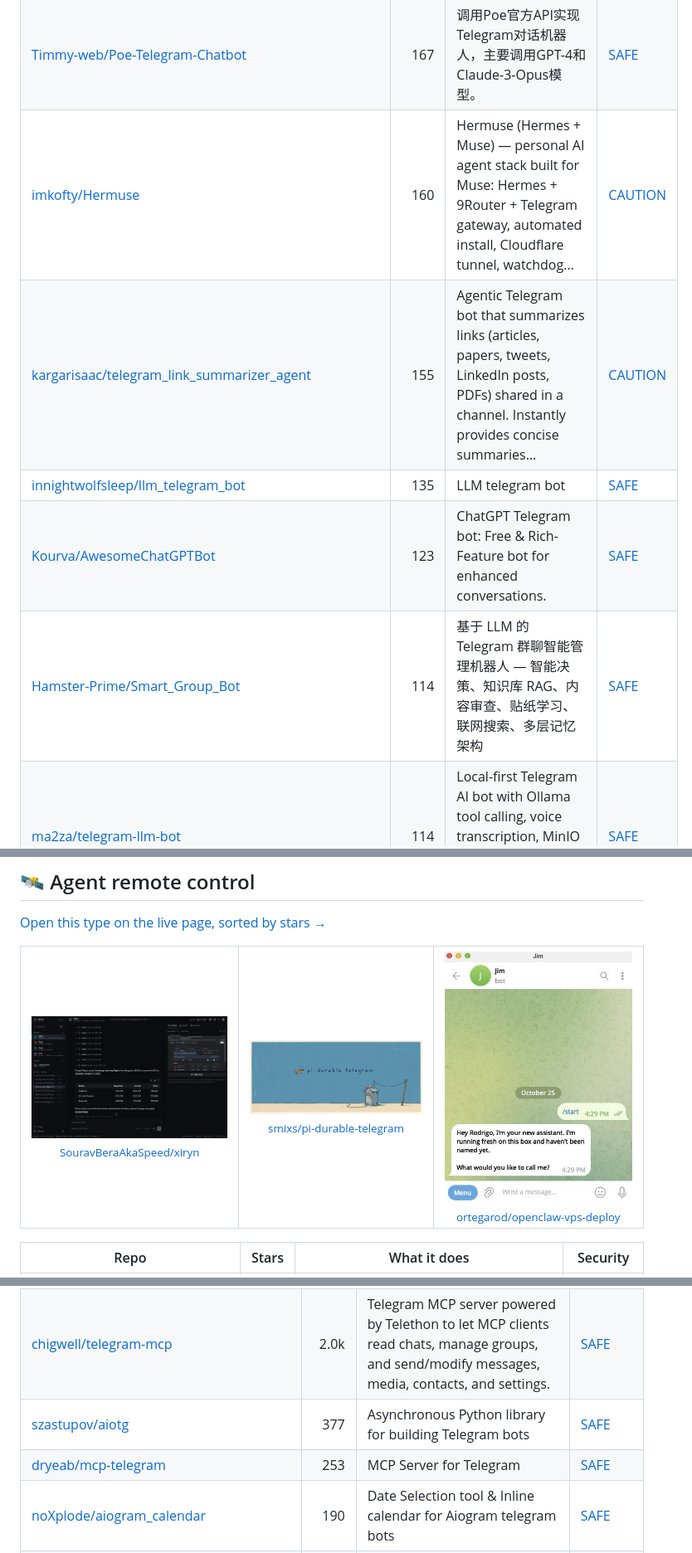
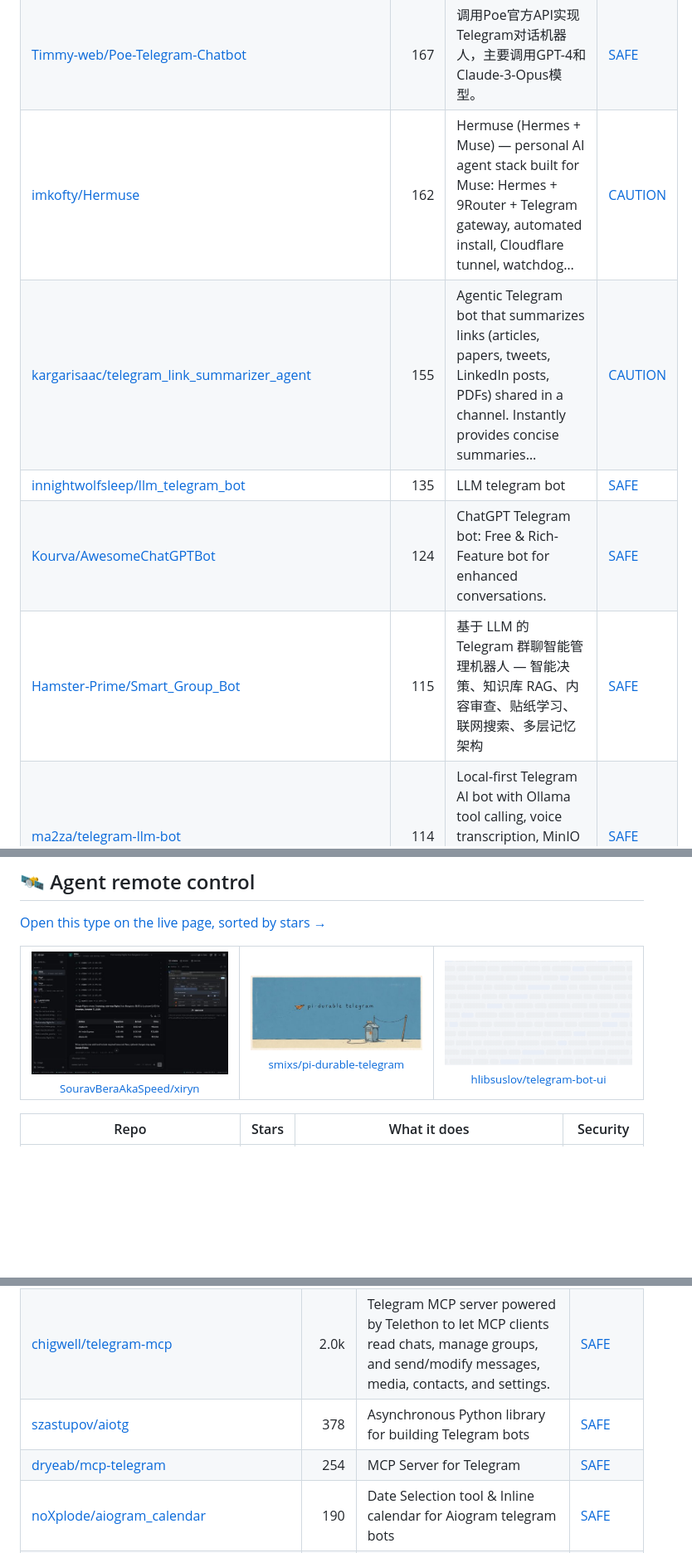
Before and after one commit to zhuyansen/awesome-ai-telegram-bots, a Markdown page: README.md, 3 parts joined by grey strips. Shown at 83% size. Rendered like a GitHub page; pictures changed too: assets/previews/hlibsuslov__telegram-bot-ui.gif (added); blank space fills up the shorter version.

```diff
--- a/README.md
+++ b/README.md
@@ -132,11 +132,11 @@ On 2026-10-10 we read the source of 20 of these bots. A bot needs a BotFather to
 | [flynnoct/chatgpt-telegram-bot](https://github.com/flynnoct/chatgpt-telegram-bot) | 169 | Telegram bot implemented by OFFICIAL OpenAI ChatGPT API (gpt-3.5-turbo, released on 2023-03-01) | [SAFE](https://agentskillshub.top/skill/flynnoct/chatgpt-telegram-bot/) |
 | [HexyeDEV/Telegram-Chatbot-Gpt4Free](https://github.com/HexyeDEV/Telegram-Chatbot-Gpt4Free) | 168 | This is a Python-based Telegram bot using the telethon library. The bot responds to messages using the evagpt4 reverse engeneered api from GPT4FREE r… | [SAFE](https://agentskillshub.top/skill/HexyeDEV/Telegram-Chatbot-Gpt4Free/) |
 | [Timmy-web/Poe-Telegram-Chatbot](https://github.com/Timmy-web/Poe-Telegram-Chatbot) | 167 | 调用Poe官方API实现Telegram对话机器人，主要调用GPT-4和Claude-3-Opus模型。 | [SAFE](https://agentskillshub.top/skill/Timmy-web/Poe-Telegram-Chatbot/) |
-| [imkofty/Hermuse](https://github.com/imkofty/Hermuse) | 160 | Hermuse (Hermes + Muse) — personal AI agent stack built for Muse: Hermes + 9Router + Telegram gateway, automated install, Cloudflare tunnel, watchdog… | [CAUTION](https://agentskillshub.top/skill/imkofty/Hermuse/) |
+| [imkofty/Hermuse](https://github.com/imkofty/Hermuse) | 162 | Hermuse (Hermes + Muse) — personal AI agent stack built for Muse: Hermes + 9Router + Telegram gateway, automated install, Cloudflare tunnel, watchdog… | [CAUTION](https://agentskillshub.top/skill/imkofty/Hermuse/) |
 | [kargarisaac/telegram_link_summarizer_agent](https://github.com/kargarisaac/telegram_link_summarizer_agent) | 155 | Agentic Telegram bot that summarizes links (articles, papers, tweets, LinkedIn posts, PDFs) shared in a channel. Instantly provides concise summaries… | [CAUTION](https://agentskillshub.top/skill/kargarisaac/telegram_link_summarizer_agent/) |
 | [innightwolfsleep/llm_telegram_bot](https://github.com/innightwolfsleep/llm_telegram_bot) | 135 | LLM telegram bot | [SAFE](https://agentskillshub.top/skill/innightwolfsleep/llm_telegram_bot/) |
-| [Kourva/AwesomeChatGPTBot](https://github.com/Kourva/AwesomeChatGPTBot) | 123 | ChatGPT Telegram bot: Free & Rich-Feature bot for enhanced conversations. | [SAFE](https://agentskillshub.top/skill/Kourva/AwesomeChatGPTBot/) |
-| [Hamster-Prime/Smart_Group_Bot](https://github.com/Hamster-Prime/Smart_Group_Bot) | 114 | 基于 LLM 的 Telegram 群聊智能管理机器人 — 智能决策、知识库 RAG、内容审查、贴纸学习、联网搜索、多层记忆架构 | [SAFE](https://agentskillshub.top/skill/Hamster-Prime/Smart_Group_Bot/) |
+| [Kourva/AwesomeChatGPTBot](https://github.com/Kourva/AwesomeChatGPTBot) | 124 | ChatGPT Telegram bot: Free & Rich-Feature bot for enhanced conversations. | [SAFE](https://agentskillshub.top/skill/Kourva/AwesomeChatGPTBot/) |
+| [Hamster-Prime/Smart_Group_Bot](https://github.com/Hamster-Prime/Smart_Group_Bot) | 115 | 基于 LLM 的 Telegram 群聊智能管理机器人 — 智能决策、知识库 RAG、内容审查、贴纸学习、联网搜索、多层记忆架构 | [SAFE](https://agentskillshub.top/skill/Hamster-Prime/Smart_Group_Bot/) |
 | [ma2za/telegram-llm-bot](https://github.com/ma2za/telegram-llm-bot) | 114 | Local-first Telegram AI bot with Ollama tool calling, voice transcription, MinIO storage, SearchApi web search, and readiness checks | [SAFE](https://agentskillshub.top/skill/ma2za/telegram-llm-bot/) |
 | [Leask/halbot](https://github.com/Leask/halbot) | 102 | Just another AI powered Telegram bot, which is simple design, easy to use, extendable and fun. | [SAFE](https://agentskillshub.top/skill/Leask/halbot/) |
 | [htlin222/mini-claw](https://github.com/htlin222/mini-claw) | 95 | Telegram bot for persistent Claude/ChatGPT conversations using Pi agent — zero-cost multi-turn AI sessions with file attachments, shell access, and l… | [SAFE](https://agentskillshub.top/skill/htlin222/mini-claw/) |
@@ -208,7 +208,7 @@ On 2026-10-10 we read the source of 20 of these bots. A bot needs a BotFather to
 <table><tr>
 <td align="center" valign="top"><a href="https://github.com/SouravBeraAkaSpeed/xiryn"><img src="assets/previews/SouravBeraAkaSpeed__xiryn.jpg" width="260" alt="SouravBeraAkaSpeed/xiryn"></a><br><sub><a href="https://github.com/SouravBeraAkaSpeed/xiryn">SouravBeraAkaSpeed/xiryn</a></sub></td>
 <td align="center" valign="top"><a href="https://github.com/smixs/pi-durable-telegram"><img src="assets/previews/smixs__pi-durable-telegram.jpg" width="260" alt="smixs/pi-durable-telegram"></a><br><sub><a href="https://github.com/smixs/pi-durable-telegram">smixs/pi-durable-telegram</a></sub></td>
-<td align="center" valign="top"><a href="https://github.com/ortegarod/openclaw-vps-deploy"><img src="assets/previews/ortegarod__openclaw-vps-deploy.jpg" width="260" alt="ortegarod/openclaw-vps-deploy"></a><br><sub><a href="https://github.com/ortegarod/openclaw-vps-deploy">ortegarod/openclaw-vps-deploy</a></sub></td>
+<td align="center" valign="top"><a href="https://github.com/hlibsuslov/telegram-bot-ui"><img src="assets/previews/hlibsuslov__telegram-bot-ui.gif" width="260" alt="hlibsuslov/telegram-bot-ui"></a><br><sub><a href="https://github.com/hlibsuslov/telegram-bot-ui">hlibsuslov/telegram-bot-ui</a></sub></td>
 </tr></table>
 
 | Repo | Stars | What it does | Security |
@@ -293,8 +294,8 @@ On 2026-10-10 we read the source of 20 of these bots. A bot needs a BotFather to
 |---|---:|---|---|
 | [aiogram/aiogram](https://github.com/aiogram/aiogram) | 5.9k | aiogram is a modern and fully asynchronous framework for Telegram Bot API written in Python using asyncio | [SAFE](https://agentskillshub.top/skill/aiogram/aiogram/) |
 | [chigwell/telegram-mcp](https://github.com/chigwell/telegram-mcp) | 2.0k | Telegram MCP server powered by Telethon to let MCP clients read chats, manage groups, and send/modify messages, media, contacts, and settings. | [SAFE](https://agentskillshub.top/skill/chigwell/telegram-mcp/) |
-| [szastupov/aiotg](https://github.com/szastupov/aiotg) | 377 | Asynchronous Python library for building Telegram bots | [SAFE](https://agentskillshub.top/skill/szastupov/aiotg/) |
-| [dryeab/mcp-telegram](https://github.com/dryeab/mcp-telegram) | 253 | MCP Server for Telegram | [SAFE](https://agentskillshub.top/skill/dryeab/mcp-telegram/) |
+| [szastupov/aiotg](https://github.com/szastupov/aiotg) | 378 | Asynchronous Python library for building Telegram bots | [SAFE](https://agentskillshub.top/skill/szastupov/aiotg/) |
+| [dryeab/mcp-telegram](https://github.com/dryeab/mcp-telegram) | 254 | MCP Server for Telegram | [SAFE](https://agentskillshub.top/skill/dryeab/mcp-telegram/) |
 | [noXplode/aiogram_calendar](https://github.com/noXplode/aiogram_calendar) | 190 | Date Selection tool & Inline calendar for Aiogram telegram bots | [SAFE](https://agentskillshub.top/skill/noXplode/aiogram_calendar/) |
 | [jossalgon/StableDiffusionTelegram](https://github.com/jossalgon/StableDiffusionTelegram) | 131 | StableDiffusionTelegram is a telegram bot that allows to generate images using the stable diffusion AI from a telegram bot, in a much more comfortabl… | [SAFE](https://agentskillshub.top/skill/jossalgon/StableDiffusionTelegram/) |
 | [arturboyun/AiogramBotTemplate](https://github.com/arturboyun/AiogramBotTemplate) | 129 | This is a template for easy start of bot development for Telegram | [SAFE](https://agentskillshub.top/skill/arturboyun/AiogramBotTemplate/) |
```
Also changed, not shown: other parts of README.md (+20 -19 lines), README.zh-CN.md (+26 -25 lines), assets/previews/NOTICE.md (+1 -0 lines), assets/previews/hlibsuslov__telegram-bot-ui.jpg (added), 2 other files.
